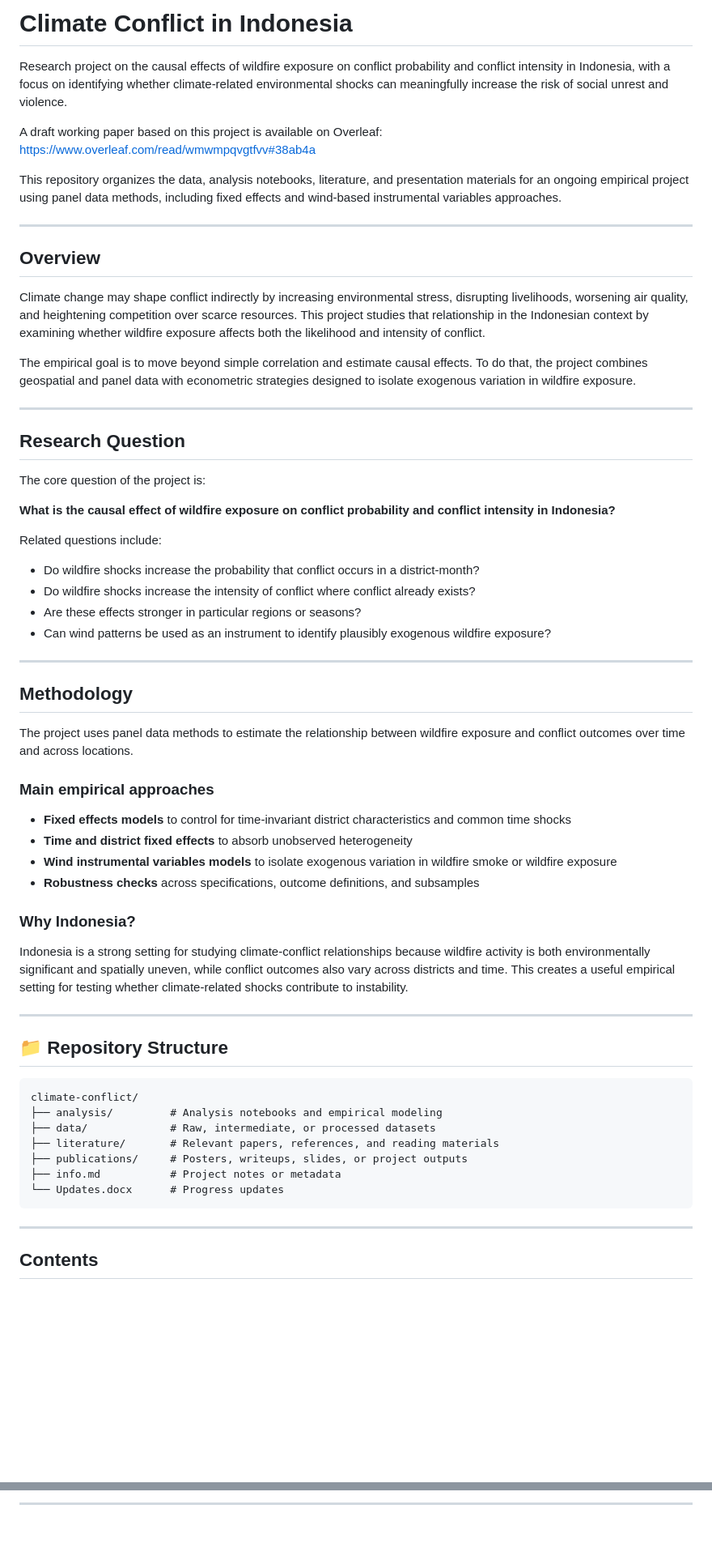
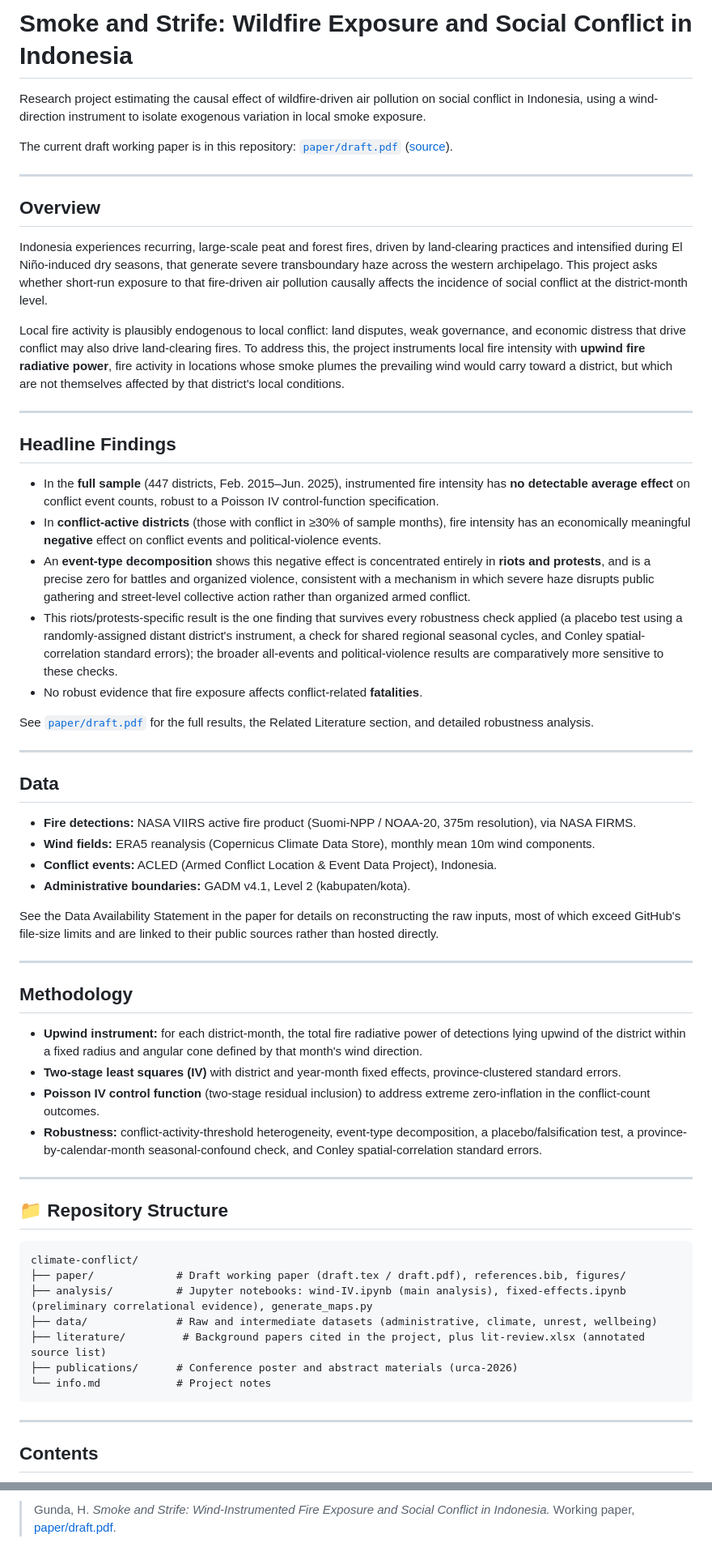
Before and after one commit to Hariaksha/wlidfire-conflict, a Markdown page: README.md, 2 parts joined by grey strips. Shown at 81% size. Rendered like a GitHub page; blank space fills up the shorter version.

````diff
--- a/README.md
+++ b/README.md
@@ -1,63 +1,61 @@
-# Climate Conflict in Indonesia
+# Smoke and Strife: Wildfire Exposure and Social Conflict in Indonesia
 
-Research project on the causal effects of wildfire exposure on conflict probability and conflict intensity in Indonesia, with a focus on identifying whether climate-related environmental shocks can meaningfully increase the risk of social unrest and violence.
+Research project estimating the causal effect of wildfire-driven air pollution on social conflict in Indonesia, using a wind-direction instrument to isolate exogenous variation in local smoke exposure.
 
-A draft working paper based on this project is available on Overleaf:
-[https://www.overleaf.com/read/wmwmpqvgtfvv#38ab4a](https://www.overleaf.com/read/wmwmpqvgtfvv#38ab4a)
-
-This repository organizes the data, analysis notebooks, literature, and presentation materials for an ongoing empirical project using panel data methods, including fixed effects and wind-based instrumental variables approaches.
+The current draft working paper is in this repository: [`paper/draft.pdf`](paper/draft.pdf) ([source](paper/draft.tex)).
 
 ---
 
 ## Overview
 
-Climate change may shape conflict indirectly by increasing environmental stress, disrupting livelihoods, worsening air quality, and heightening competition over scarce resources. This project studies that relationship in the Indonesian context by examining whether wildfire exposure affects both the likelihood and intensity of conflict.
+Indonesia experiences recurring, large-scale peat and forest fires, driven by land-clearing practices and intensified during El Niño-induced dry seasons, that generate severe transboundary haze across the western archipelago. This project asks whether short-run exposure to that fire-driven air pollution causally affects the incidence of social conflict at the district-month level.
 
-The empirical goal is to move beyond simple correlation and estimate causal effects. To do that, the project combines geospatial and panel data with econometric strategies designed to isolate exogenous variation in wildfire exposure.
+Local fire activity is plausibly endogenous to local conflict: land disputes, weak governance, and economic distress that drive conflict may also drive land-clearing fires. To address this, the project instruments local fire intensity with **upwind fire radiative power**, fire activity in locations whose smoke plumes the prevailing wind would carry toward a district, but which are not themselves affected by that district's local conditions.
 
 ---
 
-## Research Question
+## Headline Findings
 
-The core question of the project is:
+- In the **full sample** (447 districts, Feb. 2015–Jun. 2025), instrumented fire intensity has **no detectable average effect** on conflict event counts, robust to a Poisson IV control-function specification.
+- In **conflict-active districts** (those with conflict in ≥30% of sample months), fire intensity has an economically meaningful **negative** effect on conflict events and political-violence events.
+- An **event-type decomposition** shows this negative effect is concentrated entirely in **riots and protests**, and is a precise zero for battles and organized violence, consistent with a mechanism in which severe haze disrupts public gathering and street-level collective action rather than organized armed conflict.
+- This riots/protests-specific result is the one finding that survives every robustness check applied (a placebo test using a randomly-assigned distant district's instrument, a check for shared regional seasonal cycles, and Conley spatial-correlation standard errors); the broader all-events and political-violence results are comparatively more sensitive to these checks.
+- No robust evidence that fire exposure affects conflict-related **fatalities**.
 
-**What is the causal effect of wildfire exposure on conflict probability and conflict intensity in Indonesia?**
+See [`paper/draft.pdf`](paper/draft.pdf) for the full results, the Related Literature section, and detailed robustness analysis.
 
-Related questions include:
+---
 
-- Do wildfire shocks increase the probability that conflict occurs in a district-month?
-- Do wildfire shocks increase the intensity of conflict where conflict already exists?
-- Are these effects stronger in particular regions or seasons?
-- Can wind patterns be used as an instrument to identify plausibly exogenous wildfire exposure?
+## Data
+
+- **Fire detections:** NASA VIIRS active fire product (Suomi-NPP / NOAA-20, 375m resolution), via NASA FIRMS.
+- **Wind fields:** ERA5 reanalysis (Copernicus Climate Data Store), monthly mean 10m wind components.
+- **Conflict events:** ACLED (Armed Conflict Location & Event Data Project), Indonesia.
+- **Administrative boundaries:** GADM v4.1, Level 2 (kabupaten/kota).
+
+See the Data Availability Statement in the paper for details on reconstructing the raw inputs, most of which exceed GitHub's file-size limits and are linked to their public sources rather than hosted directly.
 
 ---
 
 ## Methodology
 
-The project uses panel data methods to estimate the relationship between wildfire exposure and conflict outcomes over time and across locations.
-
-### Main empirical approaches
-
-- **Fixed effects models** to control for time-invariant district characteristics and common time shocks
-- **Time and district fixed effects** to absorb unobserved heterogeneity
-- **Wind instrumental variables models** to isolate exogenous variation in wildfire smoke or wildfire exposure
-- **Robustness checks** across specifications, outcome definitions, and subsamples
-
-### Why Indonesia?
-
-Indonesia is a strong setting for studying climate-conflict relationships because wildfire activity is both environmentally significant and spatially uneven, while conflict outcomes also vary across districts and time. This creates a useful empirical setting for testing whether climate-related shocks contribute to instability.
+- **Upwind instrument:** for each district-month, the total fire radiative power of detections lying upwind of the district within a fixed radius and angular cone defined by that month's wind direction.
+- **Two-stage least squares (IV)** with district and year-month fixed effects, province-clustered standard errors.
+- **Poisson IV control function** (two-stage residual inclusion) to address extreme zero-inflation in the conflict-count outcomes.
+- **Robustness:** conflict-activity-threshold heterogeneity, event-type decomposition, a placebo/falsification test, a province-by-calendar-month seasonal-confound check, and Conley spatial-correlation standard errors.
 
 ---
 
 ## 📁 Repository Structure
+
 ```text
 climate-conflict/
-├── analysis/         # Analysis notebooks and empirical modeling
-├── data/             # Raw, intermediate, or processed datasets
-├── literature/       # Relevant papers, references, and reading materials
-├── publications/     # Posters, writeups, slides, or project outputs
-├── info.md           # Project notes or metadata
-└── Updates.docx      # Progress updates
+├── paper/             # Draft working paper (draft.tex / draft.pdf), references.bib, figures/
+├── analysis/          # Jupyter notebooks: wind-IV.ipynb (main analysis), fixed-effects.ipynb (preliminary correlational evidence), generate_maps.py
+├── data/              # Raw and intermediate datasets (administrative, climate, unrest, wellbeing)
+├── literature/         # Background papers cited in the project, plus lit-review.xlsx (annotated source list)
+├── publications/      # Conference poster and abstract materials (urca-2026)
+└── info.md            # Project notes
 ```
 
 ---
@@ -133,2 +94,2 @@ If you use or reference this repository, please cite it as an unpublished resear
 
----
+> Gunda, H. *Smoke and Strife: Wind-Instrumented Fire Exposure and Social Conflict in Indonesia.* Working paper, [paper/draft.pdf](paper/draft.pdf).
````
Also changed, not shown: other parts of README.md (+8 -45 lines).
